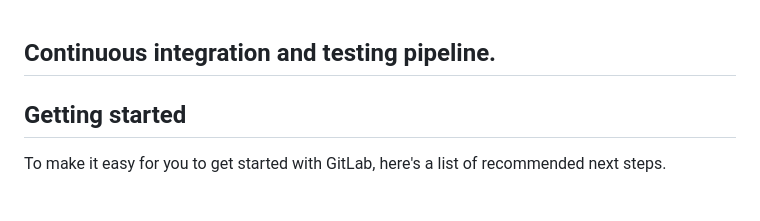
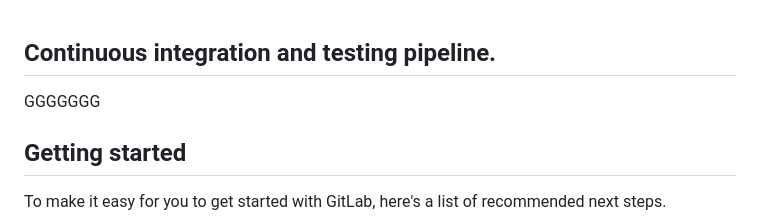
Before and after one commit to JosiahNgugi-commit/Continuous-integration-and-testing-pipeline, a Markdown page: README.md, the part around the change. GitHub-like rendering; blank space fills up the shorter version.

```diff
--- a/README.md
+++ b/README.md
@@ -1,5 +1,5 @@
 ## Continuous integration and testing pipeline.
-
+GGGGGGG
 ## Getting started
 
 To make it easy for you to get started with GitLab, here's a list of recommended next steps.
```
